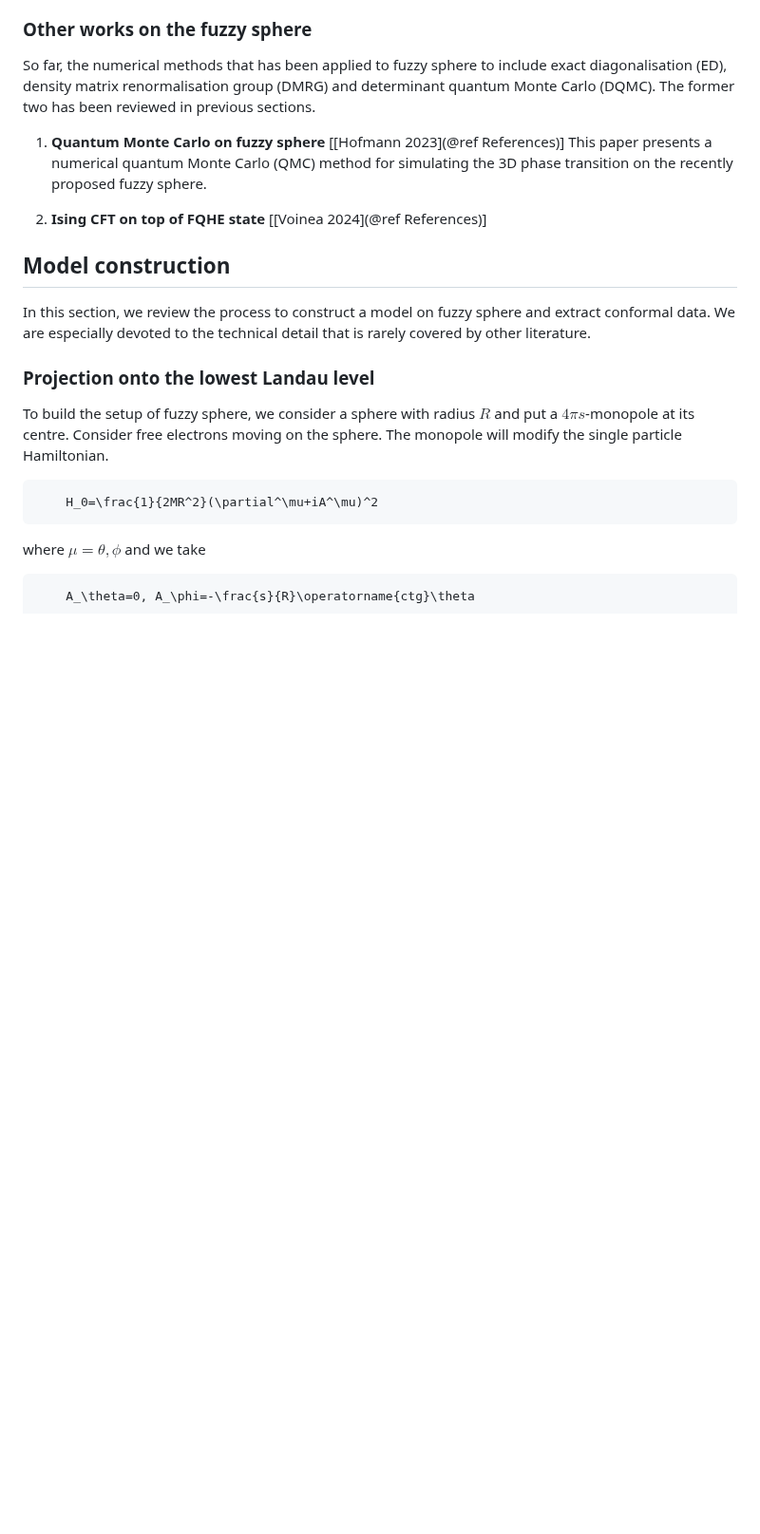
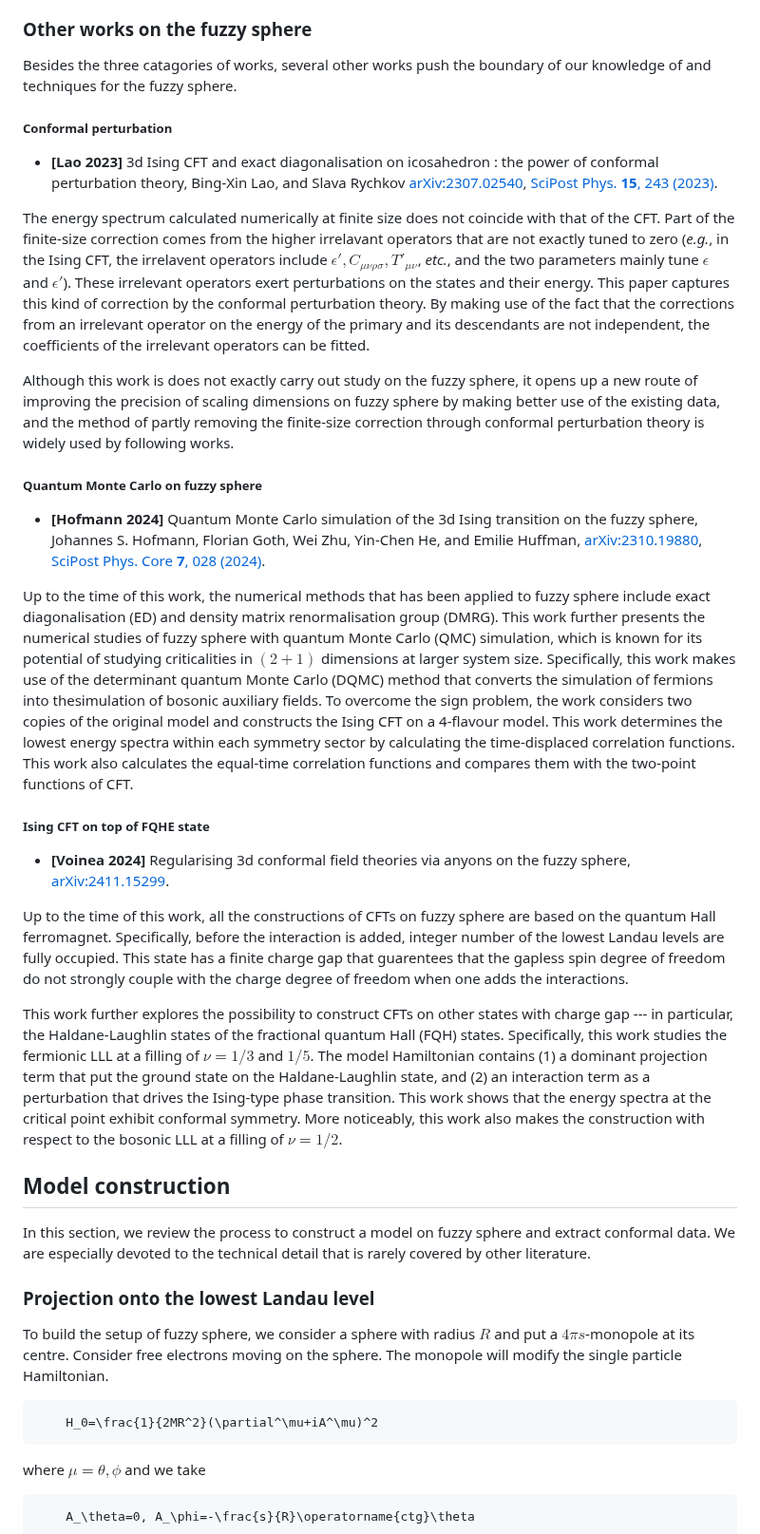
Before and after one commit to mankai-chow/FuzzifiED.jl, a Markdown page: docs/src/intro.md, the part around the change. Shown at 95% size. Rendered like a GitHub page; blank space fills up the shorter version.

Commit message:
Revise §2.4 (Other works)

```diff
--- a/docs/src/intro.md
+++ b/docs/src/intro.md
@@ -127,11 +127,29 @@ Apart from the bulk CFTs, fuzzy sphere can also be used to study their conformal
 
 ### Other works on the fuzzy sphere
 
-So far, the numerical methods that has been applied to fuzzy sphere to include exact diagonalisation (ED), density matrix renormalisation group (DMRG) and determinant quantum Monte Carlo (DQMC). The former two has been reviewed in previous sections.
+Besides the three catagories of works, several other works push the boundary of our knowledge of and techniques for the fuzzy sphere.
 
-1. __Quantum Monte Carlo on fuzzy sphere__ [[Hofmann 2023](@ref References)] This paper presents a numerical quantum Monte Carlo (QMC) method for simulating the 3D phase transition on the recently proposed fuzzy sphere.
+##### Conformal perturbation
 
-2. __Ising CFT on top of FQHE state__ [[Voinea 2024](@ref References)]
+* __[Lao 2023]__ 3d Ising CFT and exact diagonalisation on icosahedron : the power of conformal perturbation theory, Bing-Xin Lao, and Slava Rychkov [arXiv:2307.02540](https://arxiv.org/abs/2307.02540), [SciPost Phys. __15__, 243 (2023)](https://doi.org/10.21468/SciPostPhys.15.6.243).
+
+The energy spectrum calculated numerically at finite size does not coincide with that of the CFT. Part of the finite-size correction comes from the higher irrelavant operators that are not exactly tuned to zero (_e.g._, in the Ising CFT, the irrelavent operators include $\epsilon', C_{\mu\nu\rho\sigma}, T'_{\mu\nu}$, _etc._, and the two parameters mainly tune $\epsilon$ and $\epsilon'$). These irrelevant operators exert perturbations on the states and their energy. This paper captures this kind of correction by the conformal perturbation theory. By making use of the fact that the corrections from an irrelevant operator on the energy of the primary and its descendants are not independent, the coefficients of the irrelevant operators can be fitted.
+
+Although this work is does not exactly carry out study on the fuzzy sphere, it opens up a new route of improving the precision of scaling dimensions on fuzzy sphere by making better use of the existing data, and the method of partly removing the finite-size correction through conformal perturbation theory is widely used by following works.
+
+##### Quantum Monte Carlo on fuzzy sphere
+
+* __[Hofmann 2024]__ Quantum Monte Carlo simulation of the 3d Ising transition on the fuzzy sphere, Johannes S. Hofmann, Florian Goth, Wei Zhu, Yin-Chen He, and Emilie Huffman, [arXiv:2310.19880](https://arxiv.org/abs/2310.19880), [SciPost Phys. Core __7__, 028 (2024)](https://doi.org/10.21468/SciPostPhysCore.7.2.028).
+
+Up to the time of this work, the numerical methods that has been applied to fuzzy sphere include exact diagonalisation (ED) and density matrix renormalisation group (DMRG). This work further presents the numerical studies of fuzzy sphere with quantum Monte Carlo (QMC) simulation, which is known for its potential of studying criticalities in $(2+1)$ dimensions at larger system size. Specifically, this work makes use of the determinant quantum Monte Carlo (DQMC) method that converts the simulation of fermions into thesimulation of bosonic auxiliary fields. To overcome the sign problem, the work considers two copies of the original model and constructs the Ising CFT on a 4-flavour model. This work determines the lowest energy spectra within each symmetry sector by calculating the time-displaced correlation functions. This work also calculates the equal-time correlation functions and compares them with the two-point functions of CFT.
+
+##### Ising CFT on top of FQHE state
+
+* __[Voinea 2024]__ Regularising 3d conformal field theories via anyons on the fuzzy sphere, [arXiv:2411.15299](https://arxiv.org/abs/2411.15299).
+
+Up to the time of this work, all the constructions of CFTs on fuzzy sphere are based on the quantum Hall ferromagnet. Specifically, before the interaction is added, integer number of the lowest Landau levels are fully occupied. This state has a finite charge gap that guarentees that the gapless spin degree of freedom do not strongly couple with the charge degree of freedom when one adds the interactions.
+
+This work further explores the possibility to construct CFTs on other states with charge gap --- in particular, the Haldane-Laughlin states of the fractional quantum Hall (FQH) states. Specifically, this work studies the fermionic LLL at a filling of $\nu=1/3$ and $1/5$. The model Hamiltonian contains (1) a dominant projection term that put the ground state on the Haldane-Laughlin state, and (2) an interaction term as a perturbation that drives the Ising-type phase transition. This work shows that the energy spectra at the critical point exhibit conformal symmetry. More noticeably, this work also makes the construction with respect to the bosonic LLL at a filling of $\nu=1/2$.
 
 ## Model construction
 
```
